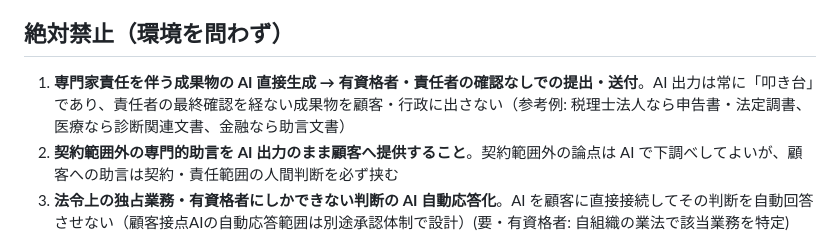
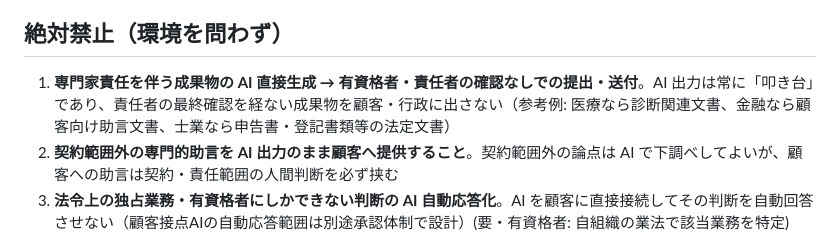
Before and after one commit to HideTsug/org-os-starter, a Markdown page: layer1/禁止用途リスト.md, the part around the change. Rendered like a GitHub page.

Commit message:
docs: 禁止用途リストの参考例を業種均等の解像度に調整（特定業種の筆頭・具体度の偏り解消）
Co-Authored-By: Claude Fable 5 <noreply@anthropic.com>

```diff
--- a/layer1/禁止用途リスト.md
+++ b/layer1/禁止用途リスト.md
@@ -19,7 +19,7 @@ relates_to:
 
 ## 絶対禁止（環境を問わず）
 
-1. **専門家責任を伴う成果物の AI 直接生成 → 有資格者・責任者の確認なしでの提出・送付**。AI 出力は常に「叩き台」であり、責任者の最終確認を経ない成果物を顧客・行政に出さない（参考例: 税理士法人なら申告書・法定調書、医療なら診断関連文書、金融なら助言文書）
+1. **専門家責任を伴う成果物の AI 直接生成 → 有資格者・責任者の確認なしでの提出・送付**。AI 出力は常に「叩き台」であり、責任者の最終確認を経ない成果物を顧客・行政に出さない（参考例: 医療なら診断関連文書、金融なら顧客向け助言文書、士業なら申告書・登記書類等の法定文書）
 2. **契約範囲外の専門的助言を AI 出力のまま顧客へ提供すること**。契約範囲外の論点は AI で下調べしてよいが、顧客への助言は契約・責任範囲の人間判断を必ず挟む
 3. **法令上の独占業務・有資格者にしかできない判断の AI 自動応答化**。AI を顧客に直接接続してその判断を自動回答させない（顧客接点AIの自動応答範囲は別途承認体制で設計）(要・有資格者: 自組織の業法で該当業務を特定)
 4. **規制対象データ（[[データ分類マトリクス]] 区分4）の AI 投入**。マイナンバー・本人確認書類・要配慮個人情報・係争中案件資料
```
